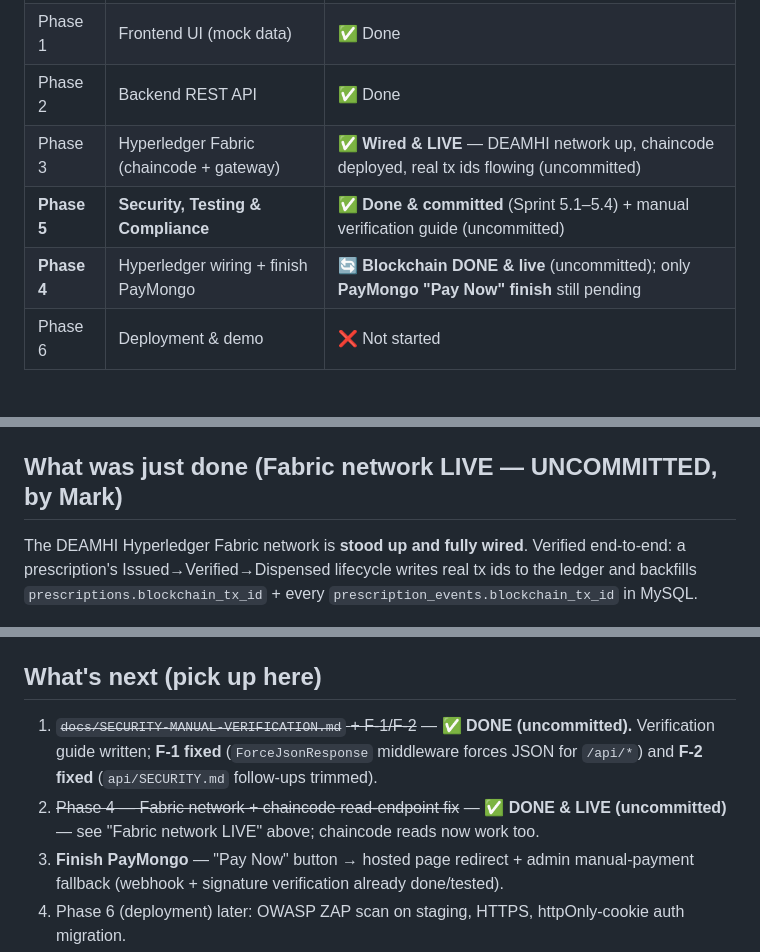
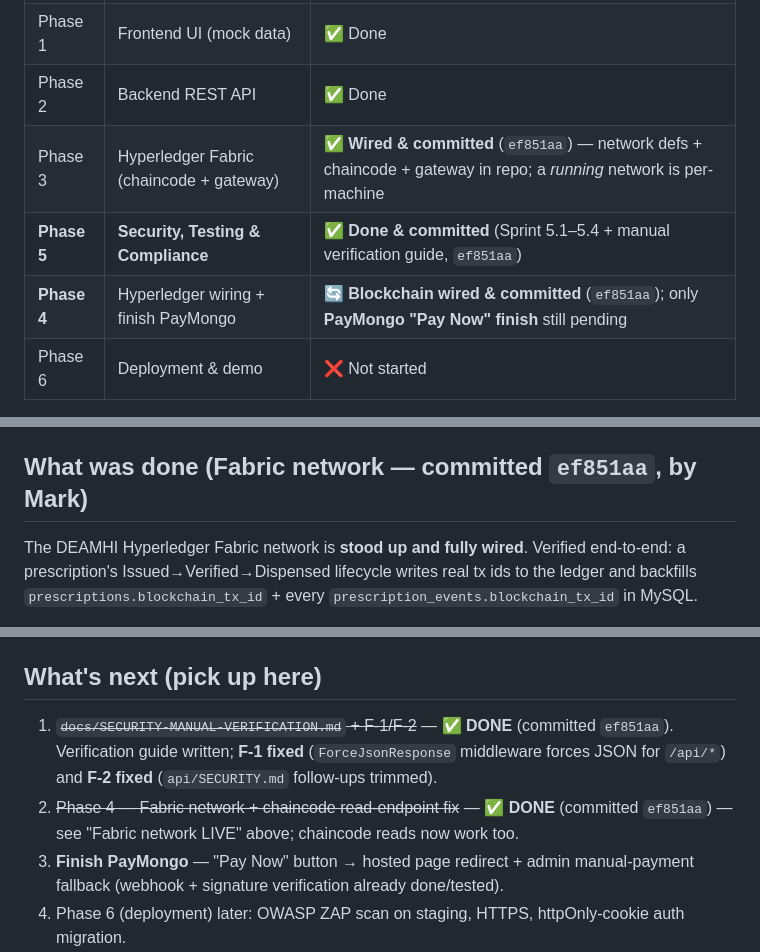
Before and after one commit to NicoVillegasasgsdbndhnd/eReseta-, a Markdown page: HANDOFF.md, 3 parts joined by grey strips. Drawn GitHub-style.

Commit message:
docs: correct stale '(uncommitted)' labels in HANDOFF (all in ef851aa)
Mark's blockchain + manual-verification work is committed in ef851aa; only the
running Fabric network and live DB tx data are per-machine runtime state.

Co-Authored-By: Claude Opus 4.8 <noreply@anthropic.com>

```diff
--- a/HANDOFF.md
+++ b/HANDOFF.md
@@ -14,9 +14,9 @@
 | Phase 0 | Setup & design system | ✅ Done |
 | Phase 1 | Frontend UI (mock data) | ✅ Done |
 | Phase 2 | Backend REST API | ✅ Done |
-| Phase 3 | Hyperledger Fabric (chaincode + gateway) | ✅ **Wired & LIVE** — DEAMHI network up, chaincode deployed, real tx ids flowing (uncommitted) |
-| **Phase 5** | **Security, Testing & Compliance** | ✅ **Done & committed** (Sprint 5.1–5.4) + manual verification guide (uncommitted) |
-| **Phase 4** | Hyperledger wiring + finish PayMongo | 🔄 **Blockchain DONE & live** (uncommitted); only **PayMongo "Pay Now" finish** still pending |
+| Phase 3 | Hyperledger Fabric (chaincode + gateway) | ✅ **Wired & committed** (`ef851aa`) — network defs + chaincode + gateway in repo; a *running* network is per-machine |
+| **Phase 5** | **Security, Testing & Compliance** | ✅ **Done & committed** (Sprint 5.1–5.4 + manual verification guide, `ef851aa`) |
+| **Phase 4** | Hyperledger wiring + finish PayMongo | 🔄 **Blockchain wired & committed** (`ef851aa`); only **PayMongo "Pay Now" finish** still pending |
 | Phase 6 | Deployment & demo | ❌ Not started |
 
 > Full plan: `eReseta_Development_Plan.md`. Note the plan numbers Phase 5 as "Sprint 6" and Phase 4
@@ -34,7 +34,7 @@
    MariaDB, even though older docs say "MariaDB". Laravel's mysql/mariadb driver works either way.
    Each dev has their own local DB — run `php artisan migrate` after pulling.
 
-## What was just done (Fabric network LIVE — UNCOMMITTED, by Mark)
+## What was done (Fabric network — committed `ef851aa`, by Mark)
 
 The DEAMHI Hyperledger Fabric network is **stood up and fully wired**. Verified end-to-end: a
 prescription's Issued→Verified→Dispensed lifecycle writes real tx ids to the ledger and backfills
@@ -83,10 +83,10 @@ backfill `blockchain_tx_id`. Gateway/chaincode were also built locally (Go + gat
 
 ## What's next (pick up here)
 
-1. ~~`docs/SECURITY-MANUAL-VERIFICATION.md` + F-1/F-2~~ — ✅ **DONE (uncommitted).** Verification
+1. ~~`docs/SECURITY-MANUAL-VERIFICATION.md` + F-1/F-2~~ — ✅ **DONE** (committed `ef851aa`). Verification
    guide written; **F-1 fixed** (`ForceJsonResponse` middleware forces JSON for `/api/*`) and
    **F-2 fixed** (`api/SECURITY.md` follow-ups trimmed).
-2. ~~Phase 4 — Fabric network + chaincode read-endpoint fix~~ — ✅ **DONE & LIVE (uncommitted)** —
+2. ~~Phase 4 — Fabric network + chaincode read-endpoint fix~~ — ✅ **DONE** (committed `ef851aa`) —
    see "Fabric network LIVE" above; chaincode reads now work too.
 3. **Finish PayMongo** — "Pay Now" button → hosted page redirect + admin manual-payment fallback
    (webhook + signature verification already done/tested).
```
Also changed, not shown: other parts of HANDOFF.md (+1 -1 lines).
